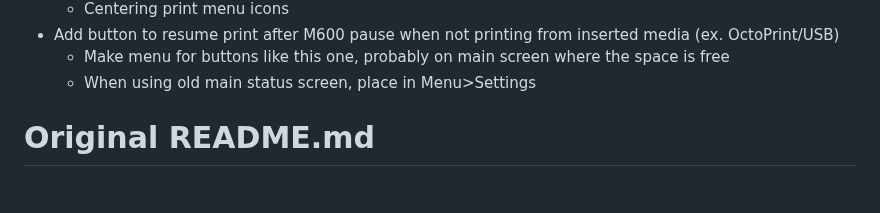
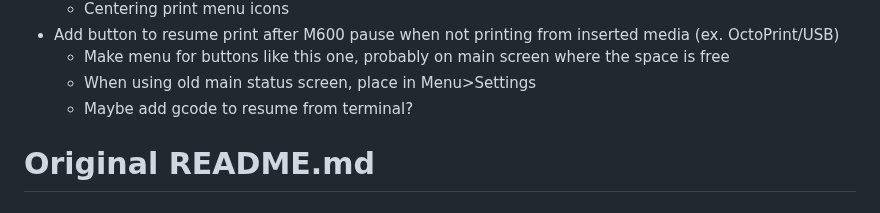
Before and after one commit to JustLeader69420/mmx-marlin-custom, a Markdown page: README.md, the part around the change. Rendered like a GitHub page.

```diff
--- a/README.md
+++ b/README.md
@@ -82,6 +82,7 @@ These are my edits of the MMX firmware, enjoy.
  - Add button to resume print after M600 pause when not printing from inserted media (ex. OctoPrint/USB)
    - Make menu for buttons like this one, probably on main screen where the space is free
     - When using old main status screen, place in Menu>Settings
+   - Maybe add gcode to resume from terminal?
 
 
 # Original README.md
```
